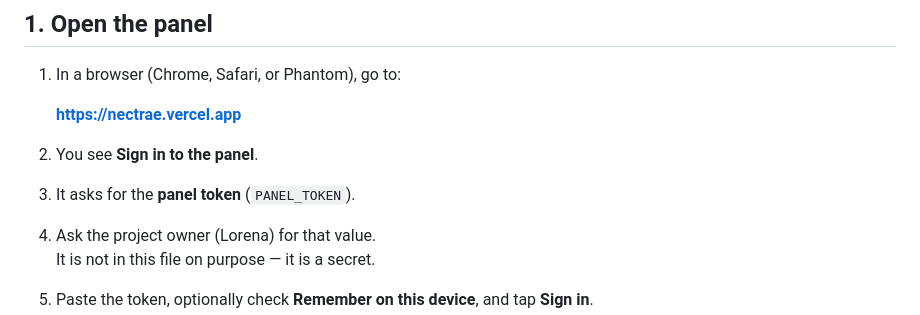
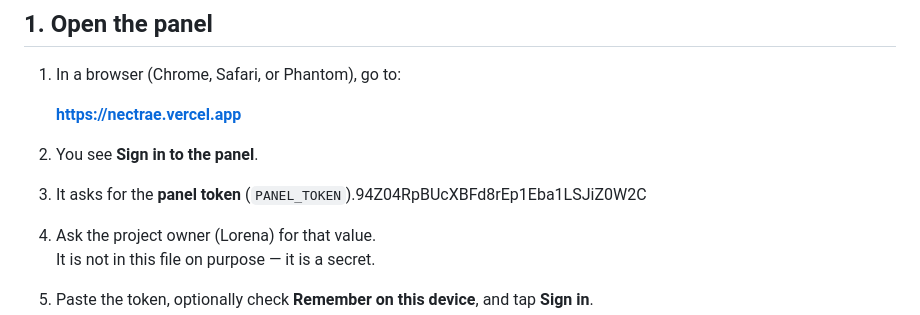
Before and after one commit to lorenasamuel-rgb/Nectrae, a Markdown page: docs/access-manual.md, the part around the change. Drawn GitHub-style.

```diff
--- a/docs/access-manual.md
+++ b/docs/access-manual.md
@@ -11,7 +11,7 @@ Guide for anyone who is **not** on Lorena’s computer. Use it to open the panel
    **https://nectrae.vercel.app**
 
 2. You see **Sign in to the panel**.
-3. It asks for the **panel token** (`PANEL_TOKEN`).
+3. It asks for the **panel token** (`PANEL_TOKEN`).94Z04RpBUcXBFd8rEp1Eba1LSJiZ0W2C
 4. Ask the project owner (Lorena) for that value.
    It is not in this file on purpose — it is a secret.
 5. Paste the token, optionally check **Remember on this device**, and tap **Sign in**.
```
